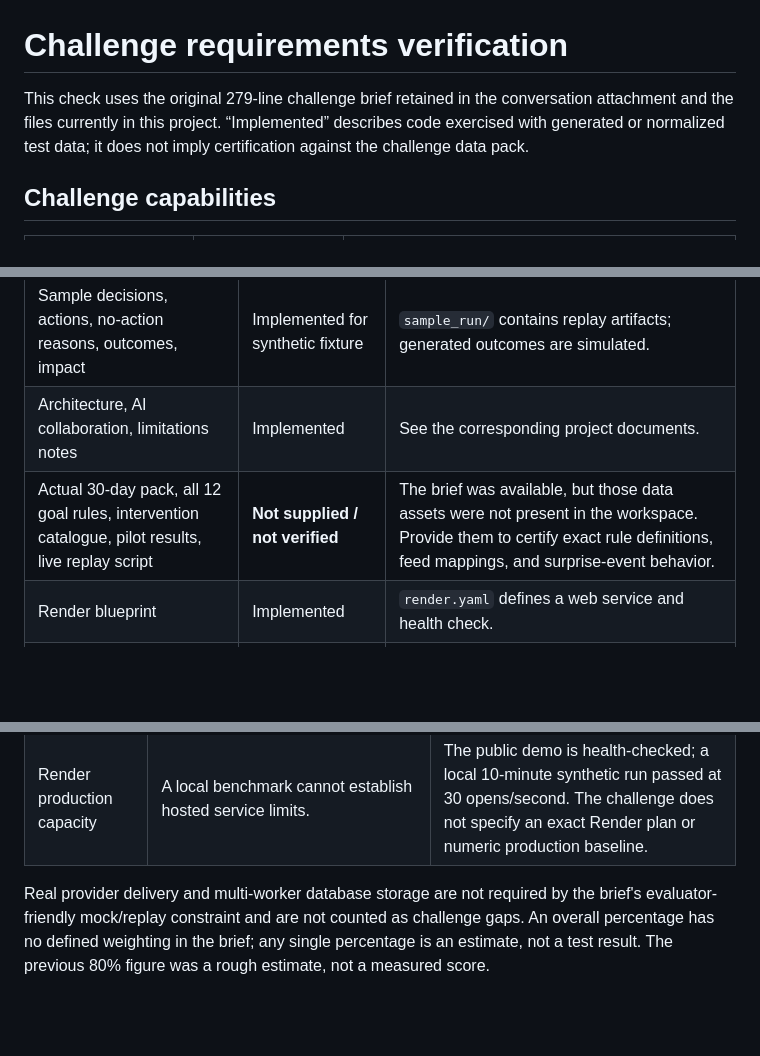
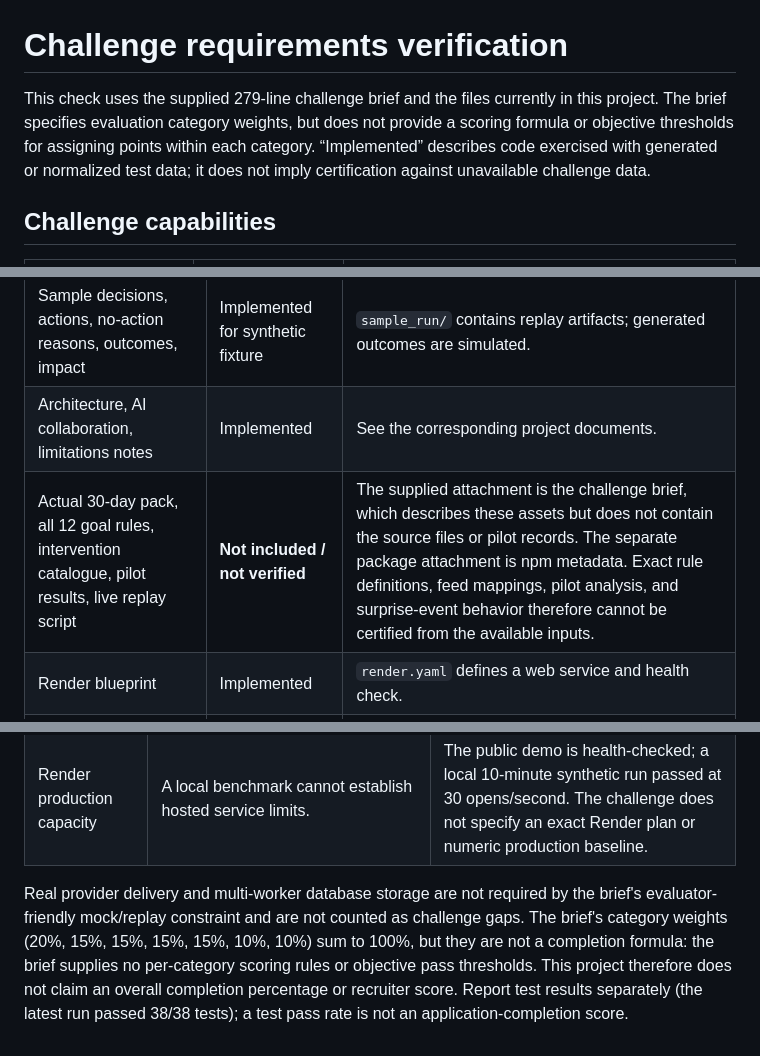
Before and after one commit to Shivateja832/ott-dialect-platform, a Markdown page: REQUIREMENTS_CHECKLIST.md, 3 parts joined by grey strips. GitHub-like rendering; blank space fills up the shorter version.

Commit message:
Clarify challenge score and evidence limits
Co-authored-by: Copilot <223556219+Copilot@users.noreply.github.com>

```diff
--- a/REQUIREMENTS_CHECKLIST.md
+++ b/REQUIREMENTS_CHECKLIST.md
@@ -1,6 +1,6 @@
 # Challenge requirements verification
 
-This check uses the original 279-line challenge brief retained in the conversation attachment and the files currently in this project. “Implemented” describes code exercised with generated or normalized test data; it does not imply certification against the challenge data pack.
+This check uses the supplied 279-line challenge brief and the files currently in this project. The brief specifies evaluation category weights, but does not provide a scoring formula or objective thresholds for assigning points within each category. “Implemented” describes code exercised with generated or normalized test data; it does not imply certification against unavailable challenge data.
 
 ## Challenge capabilities
 
@@ -29,7 +29,7 @@ This check uses the original 279-line challenge brief retained in the conversati
 | Automated tests for late/duplicate, conflicts, failure, and correction | Implemented | Test suite covers these cases plus messaging policy, generic goals, hero slots, and external-pack replay. |
 | Sample decisions, actions, no-action reasons, outcomes, impact | Implemented for synthetic fixture | `sample_run/` contains replay artifacts; generated outcomes are simulated. |
 | Architecture, AI collaboration, limitations notes | Implemented | See the corresponding project documents. |
-| Actual 30-day pack, all 12 goal rules, intervention catalogue, pilot results, live replay script | **Not supplied / not verified** | The brief was available, but those data assets were not present in the workspace. Provide them to certify exact rule definitions, feed mappings, and surprise-event behavior. |
+| Actual 30-day pack, all 12 goal rules, intervention catalogue, pilot results, live replay script | **Not included / not verified** | The supplied attachment is the challenge brief, which describes these assets but does not contain the source files or pilot records. The separate package attachment is npm metadata. Exact rule definitions, feed mappings, pilot analysis, and surprise-event behavior therefore cannot be certified from the available inputs. |
 | Render blueprint | Implemented | `render.yaml` defines a web service and health check. |
 | Public cloud deployment | Deployed and health-checked | GitHub repository: [ott-dialect-platform](https://github.com/Shivateja832/ott-dialect-platform). Render service: [ott-dialect-platform-demo.onrender.com](https://ott-dialect-platform-demo.onrender.com). `/api/health` returned `status: ok` in `generated_mock` mode. |
 
@@ -52,4 +52,4 @@ The remaining verification boundary is missing challenge evidence, not an undisc
 | Actual pilot impact | The pilot assignment/outcome records and internal report were not supplied. | Produces an intention-to-treat randomized holdout report on the generated demo outcomes; does not claim those synthetic outcomes as pilot results. |
 | Render production capacity | A local benchmark cannot establish hosted service limits. | The public demo is health-checked; a local 10-minute synthetic run passed at 30 opens/second. The challenge does not specify an exact Render plan or numeric production baseline. |
 
-Real provider delivery and multi-worker database storage are not required by the brief's evaluator-friendly mock/replay constraint and are not counted as challenge gaps. An overall percentage has no defined weighting in the brief; any single percentage is an estimate, not a test result. The previous 80% figure was a rough estimate, not a measured score.
+Real provider delivery and multi-worker database storage are not required by the brief's evaluator-friendly mock/replay constraint and are not counted as challenge gaps. The brief's category weights (20%, 15%, 15%, 15%, 15%, 10%, 10%) sum to 100%, but they are not a completion formula: the brief supplies no per-category scoring rules or objective pass thresholds. This project therefore does not claim an overall completion percentage or recruiter score. Report test results separately (the latest run passed 38/38 tests); a test pass rate is not an application-completion score.
```
